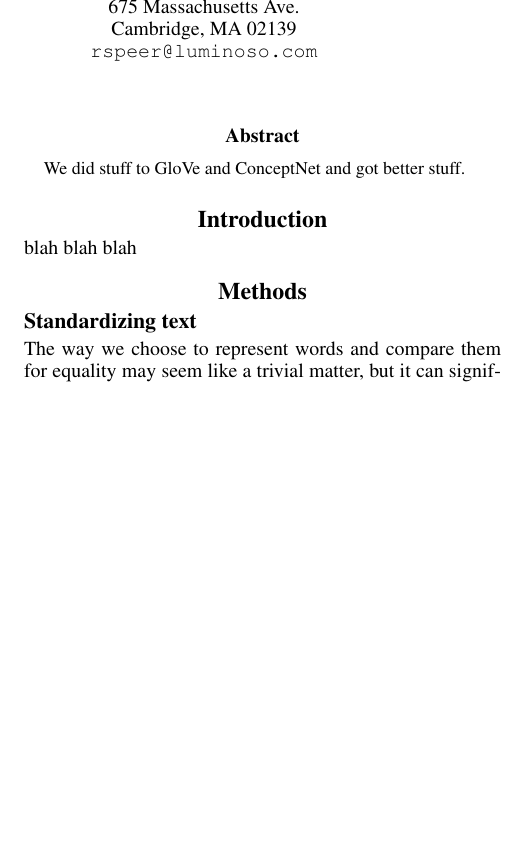
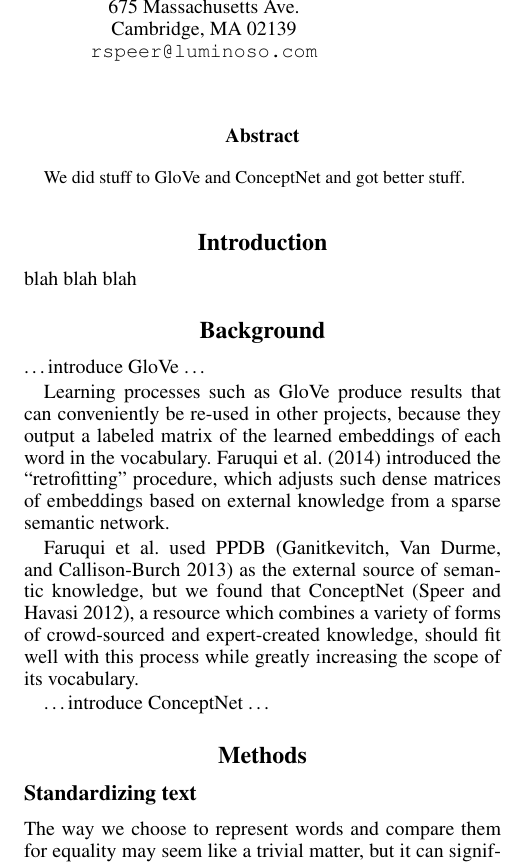
Before and after one commit to commonsense/conceptnet-numberbatch, a LaTeX paper (paper/wordsim_paper.tex): part of one column of page 1 of 2, cut so that both start at the same text, the shorter picture padded with empty space. Compiled offline with pdfLaTeX.

Commit message:
add some background

```diff
--- a/paper/wordsim_paper.tex
+++ b/paper/wordsim_paper.tex
@@ -41,10 +41,30 @@ We did stuff to GloVe and ConceptNet and got better stuff.
 \section{Introduction}
 blah blah blah
 
+\section{Background}
+\ldots introduce GloVe \ldots % TODO
+
+Learning processes such as GloVe produce results that can conveniently be
+re-used in other projects, because they output a labeled matrix of the learned
+embeddings of each word in the vocabulary.
+\citeauthor{faruqui2014retrofitting} \shortcite{faruqui2014retrofitting}
+introduced the ``retrofitting'' procedure, which adjusts such dense matrices of
+embeddings based on external knowledge from a sparse semantic network.
+
+\citeauthor{faruqui2014retrofitting} used PPDB \cite{ganitkevitch2013ppdb} as
+the external source of semantic knowledge, but we found that ConceptNet
+\cite{speer2012conceptnet}, a resource which combines a variety of forms of
+crowd-sourced and expert-created knowledge, should fit well with this process
+while greatly increasing the scope of its vocabulary.
+
+\ldots introduce ConceptNet \ldots % TODO
+
+
 \section{Methods}
 
 \subsection{Standardizing text}
 
+% TODO: condense this as much as possible
 
 The way we choose to represent words and compare them for equality may seem
 like a trivial matter, but it can significantly affect evaluation results.
```
Also changed, not shown: paper/wordsim_paper.bib (+16 -1 lines).
